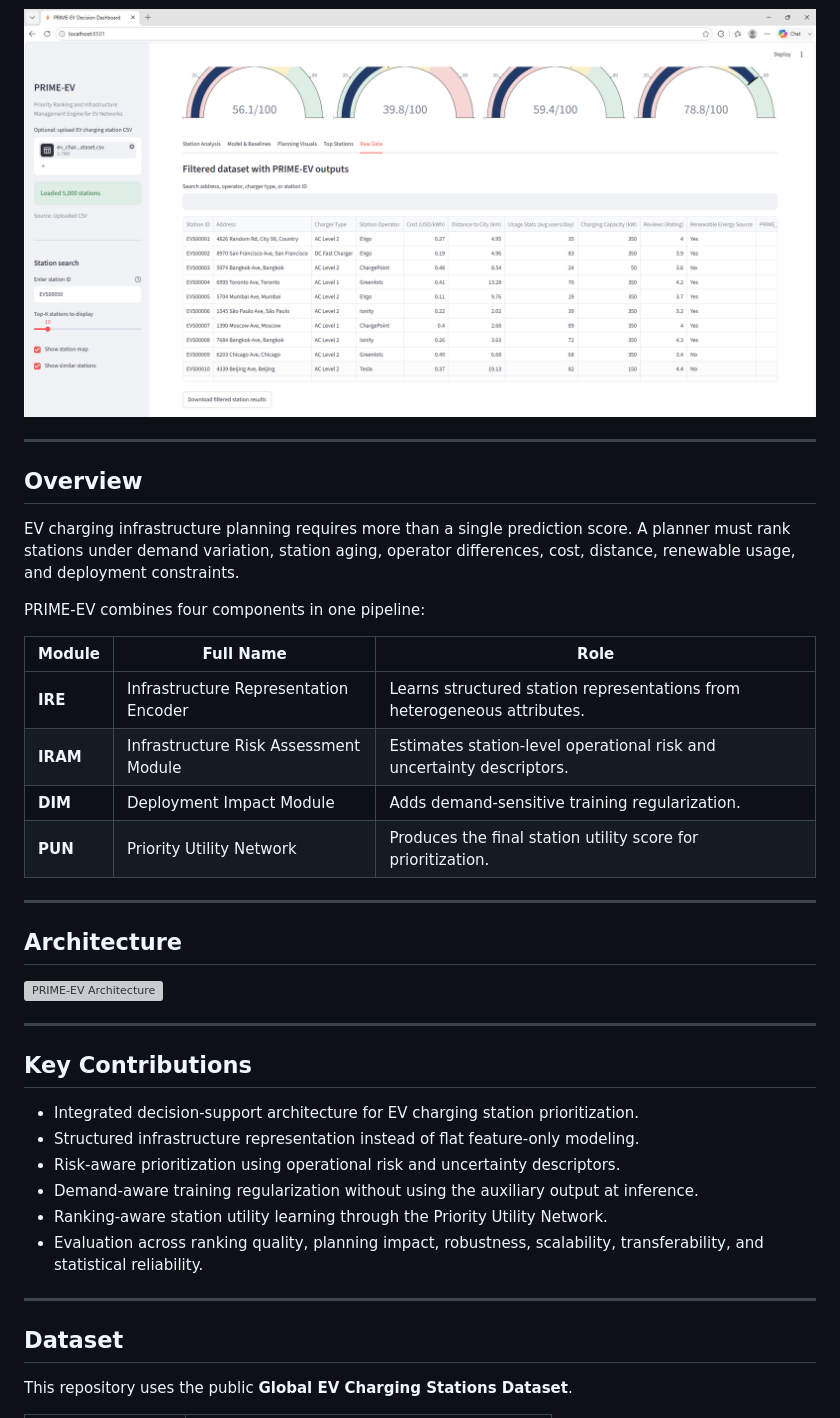
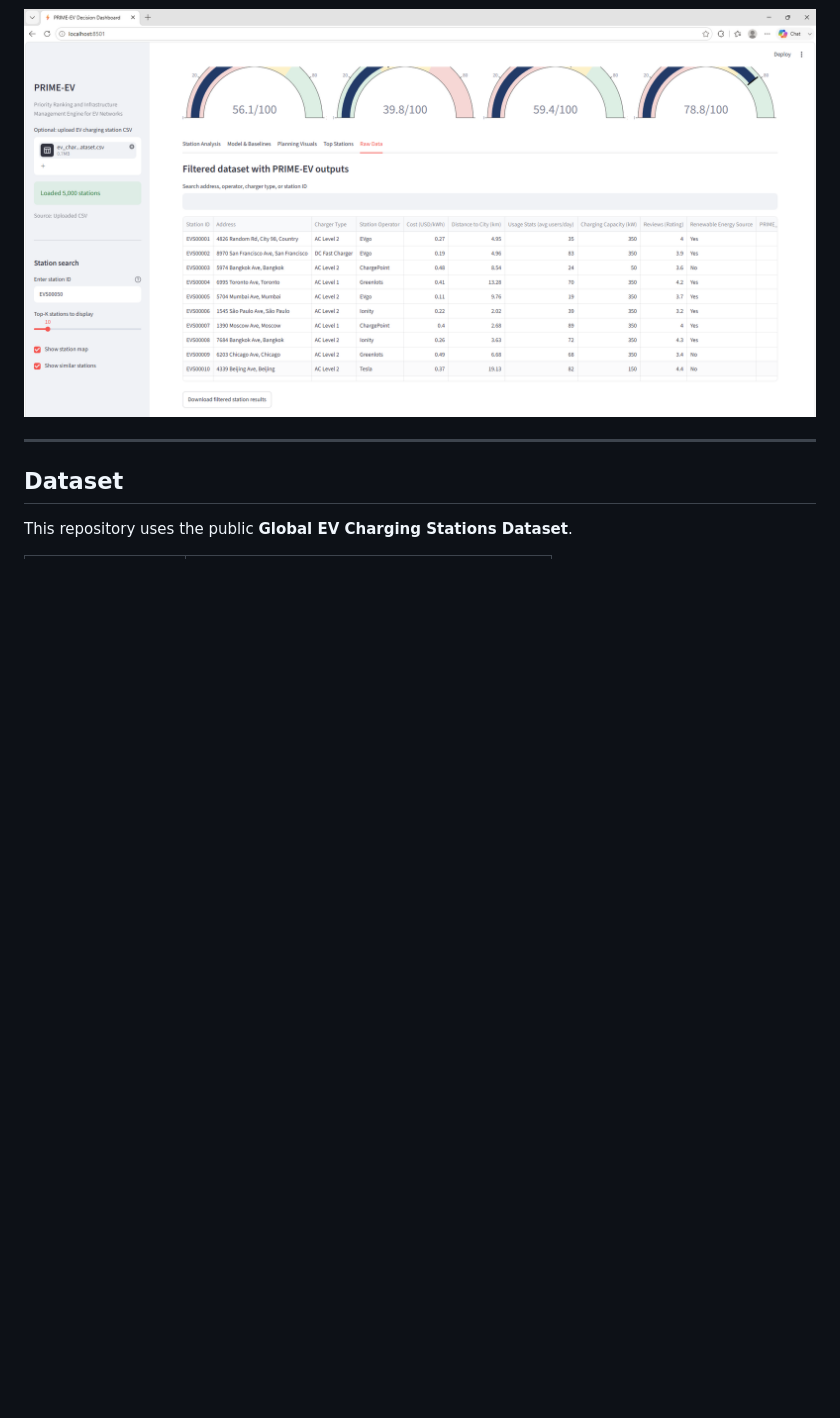
Before and after one commit to mishaurooj/PRIME-EV, a Markdown page: README.md, the part around the change. GitHub-like rendering; blank space fills up the shorter version; grey boxes are pictures that could not be loaded.

```diff
--- a/README.md
+++ b/README.md
@@ -64,38 +64,6 @@ https://github.com/mishaurooj/PRIME-EV/blob/main/prime-ev-app.mp4
 ### 7. Raw Dataset Exploration and Downloadable Results
 
 ![Raw results](App/p7.png)
-
----
-
-## Overview
-
-EV charging infrastructure planning requires more than a single prediction score. A planner must rank stations under demand variation, station aging, operator differences, cost, distance, renewable usage, and deployment constraints.
-
-PRIME-EV combines four components in one pipeline:
-
-| Module | Full Name | Role |
-|---|---|---|
-| **IRE** | Infrastructure Representation Encoder | Learns structured station representations from heterogeneous attributes. |
-| **IRAM** | Infrastructure Risk Assessment Module | Estimates station-level operational risk and uncertainty descriptors. |
-| **DIM** | Deployment Impact Module | Adds demand-sensitive training regularization. |
-| **PUN** | Priority Utility Network | Produces the final station utility score for prioritization. |
-
----
-
-## Architecture
-
-![PRIME-EV Architecture](prime_ev_architecture_3.png)
-
----
-
-## Key Contributions
-
-- Integrated decision-support architecture for EV charging station prioritization.
-- Structured infrastructure representation instead of flat feature-only modeling.
-- Risk-aware prioritization using operational risk and uncertainty descriptors.
-- Demand-aware training regularization without using the auxiliary output at inference.
-- Ranking-aware station utility learning through the Priority Utility Network.
-- Evaluation across ranking quality, planning impact, robustness, scalability, transferability, and statistical reliability.
 
 ---
 
```
